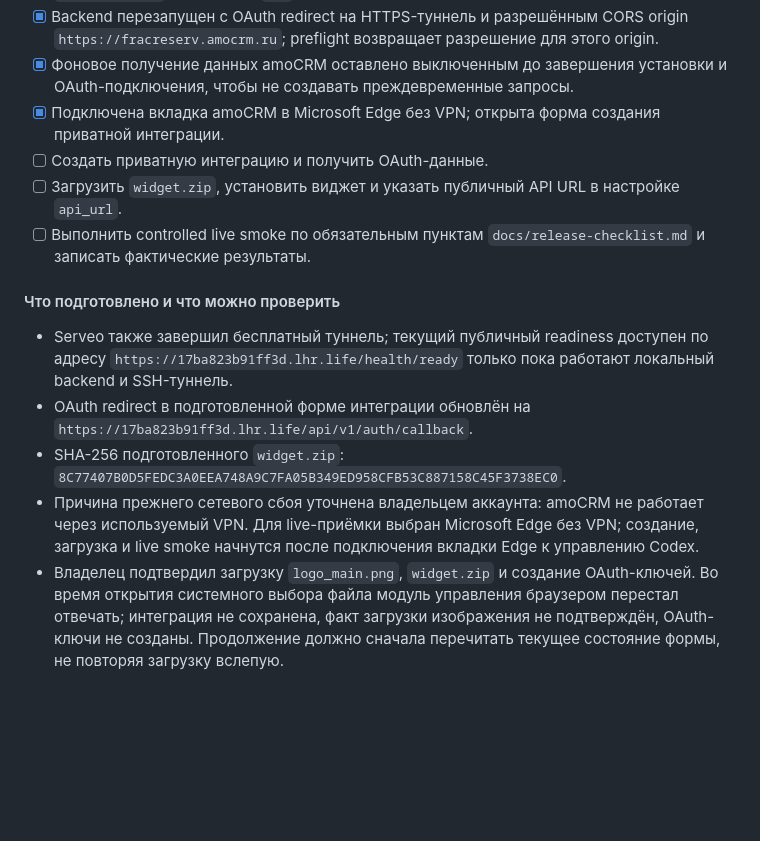
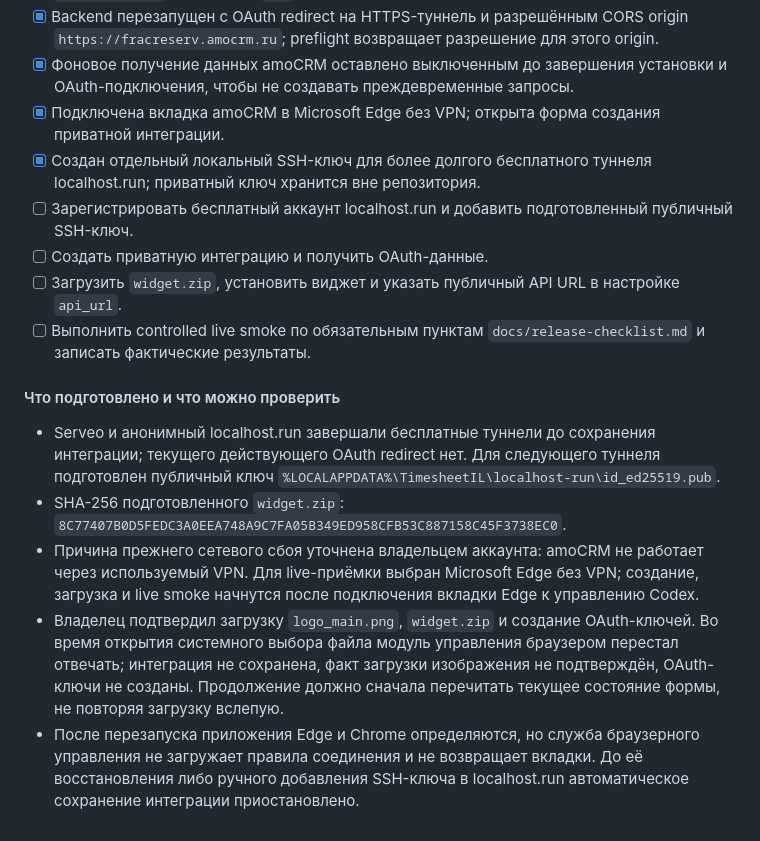
Before and after one commit to fraclearn-cmyk/timesheet-il-widget, a Markdown page: Plan.md, the part around the change. GitHub-like rendering; blank space fills up the shorter version.

Commit message:
docs: record stable tunnel prerequisite

```diff
--- a/Plan.md
+++ b/Plan.md
@@ -1003,14 +1003,16 @@ flowchart TD
 - [x] Backend перезапущен с OAuth redirect на HTTPS-туннель и разрешённым CORS origin `https://fracreserv.amocrm.ru`; preflight возвращает разрешение для этого origin.
 - [x] Фоновое получение данных amoCRM оставлено выключенным до завершения установки и OAuth-подключения, чтобы не создавать преждевременные запросы.
 - [x] Подключена вкладка amoCRM в Microsoft Edge без VPN; открыта форма создания приватной интеграции.
+- [x] Создан отдельный локальный SSH-ключ для более долгого бесплатного туннеля localhost.run; приватный ключ хранится вне репозитория.
+- [ ] Зарегистрировать бесплатный аккаунт localhost.run и добавить подготовленный публичный SSH-ключ.
 - [ ] Создать приватную интеграцию и получить OAuth-данные.
 - [ ] Загрузить `widget.zip`, установить виджет и указать публичный API URL в настройке `api_url`.
 - [ ] Выполнить controlled live smoke по обязательным пунктам `docs/release-checklist.md` и записать фактические результаты.
 
 #### Что подготовлено и что можно проверить
 
-- Serveo также завершил бесплатный туннель; текущий публичный readiness доступен по адресу `https://17ba823b91ff3d.lhr.life/health/ready` только пока работают локальный backend и SSH-туннель.
-- OAuth redirect в подготовленной форме интеграции обновлён на `https://17ba823b91ff3d.lhr.life/api/v1/auth/callback`.
+- Serveo и анонимный localhost.run завершали бесплатные туннели до сохранения интеграции; текущего действующего OAuth redirect нет. Для следующего туннеля подготовлен публичный ключ `%LOCALAPPDATA%\TimesheetIL\localhost-run\id_ed25519.pub`.
 - SHA-256 подготовленного `widget.zip`: `8C77407B0D5FEDC3A0EEA748A9C7FA05B349ED958CFB53C887158C45F3738EC0`.
 - Причина прежнего сетевого сбоя уточнена владельцем аккаунта: amoCRM не работает через используемый VPN. Для live-приёмки выбран Microsoft Edge без VPN; создание, загрузка и live smoke начнутся после подключения вкладки Edge к управлению Codex.
 - Владелец подтвердил загрузку `logo_main.png`, `widget.zip` и создание OAuth-ключей. Во время открытия системного выбора файла модуль управления браузером перестал отвечать; интеграция не сохранена, факт загрузки изображения не подтверждён, OAuth-ключи не созданы. Продолжение должно сначала перечитать текущее состояние формы, не повторяя загрузку вслепую.
+- После перезапуска приложения Edge и Chrome определяются, но служба браузерного управления не загружает правила соединения и не возвращает вкладки. До её восстановления либо ручного добавления SSH-ключа в localhost.run автоматическое сохранение интеграции приостановлено.
```
